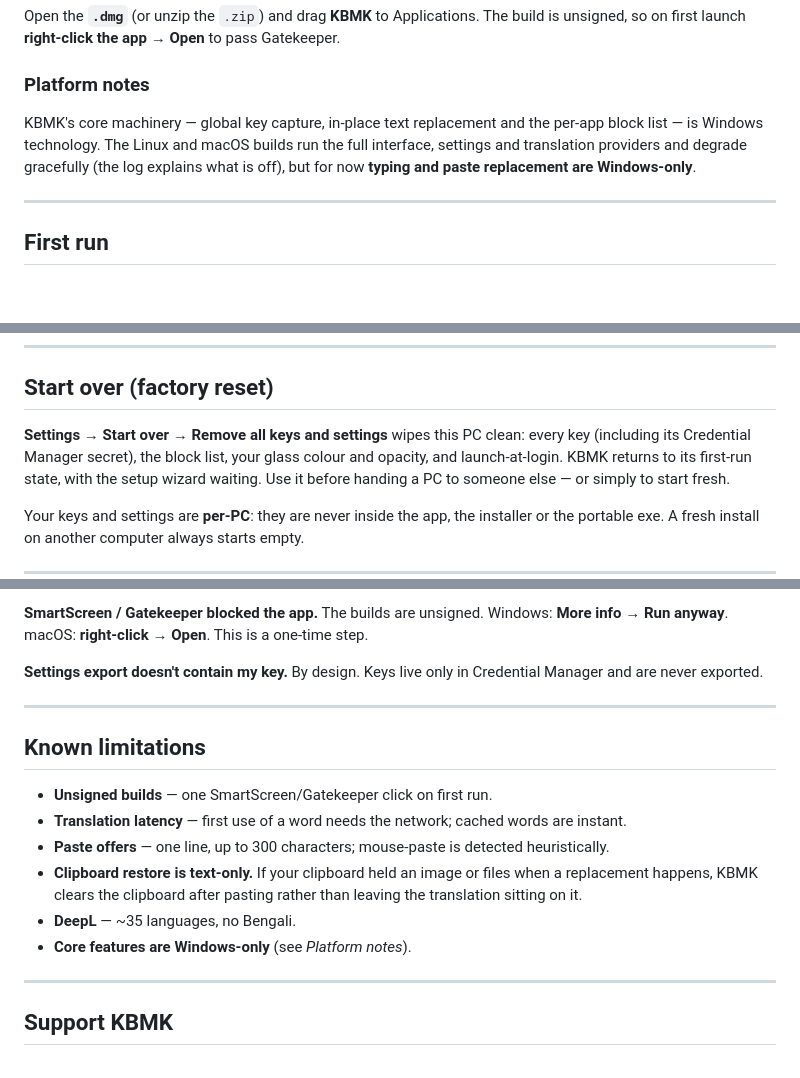
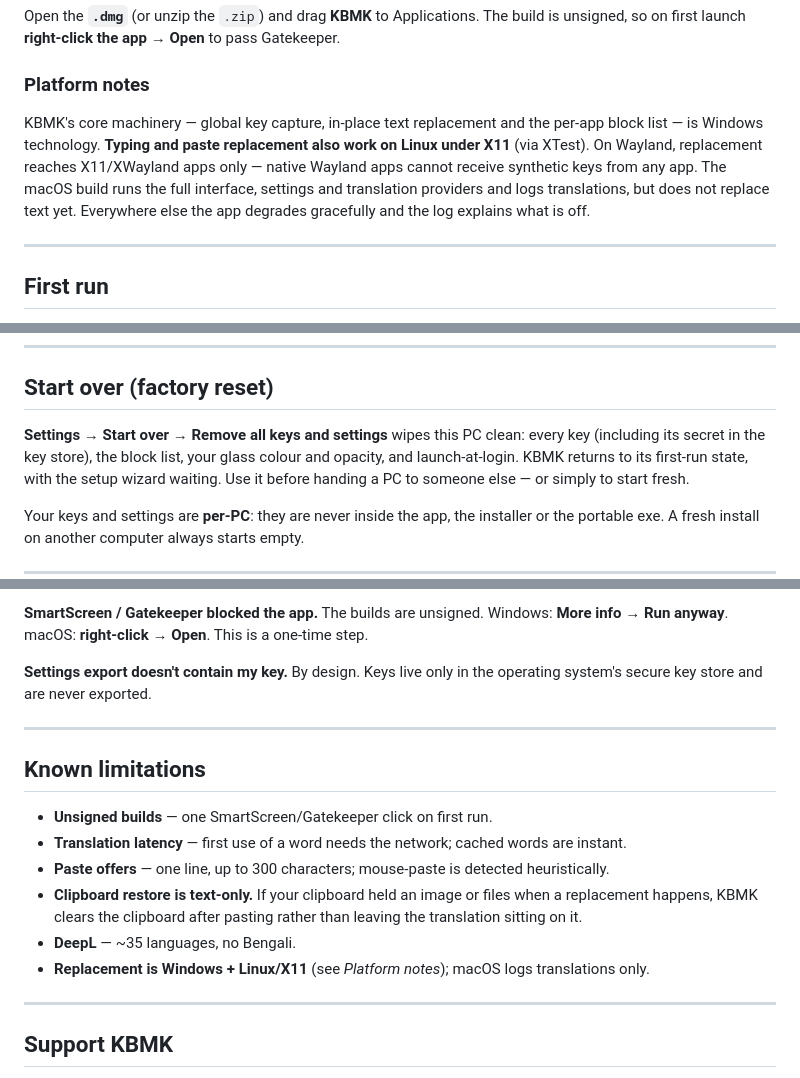
Before and after one commit to HitoRyuSenshin/KBMK, a Markdown page: USER_MANUAL.md, 3 parts joined by grey strips. Rendered like a GitHub page; blank space fills up the shorter version.

```diff
--- a/USER_MANUAL.md
+++ b/USER_MANUAL.md
@@ -89,10 +91,13 @@ the app → Open** to pass Gatekeeper.
 ### Platform notes
 
 KBMK's core machinery — global key capture, in-place text replacement
-and the per-app block list — is Windows technology. The Linux and
-macOS builds run the full interface, settings and translation
-providers and degrade gracefully (the log explains what is off), but
-for now **typing and paste replacement are Windows-only**.
+and the per-app block list — is Windows technology. **Typing and
+paste replacement also work on Linux under X11** (via XTest). On
+Wayland, replacement reaches X11/XWayland apps only — native Wayland
+apps cannot receive synthetic keys from any app. The macOS build runs
+the full interface, settings and translation providers and logs
+translations, but does not replace text yet. Everywhere else the app
+degrades gracefully and the log explains what is off.
 
 ---
 
@@ -330,7 +377,7 @@ Manager, so an export is always safe to share.
 ## Start over (factory reset)
 
 **Settings → Start over → Remove all keys and settings** wipes this
-PC clean: every key (including its Credential Manager secret), the
+PC clean: every key (including its secret in the key store), the
 block list, your glass colour and opacity, and launch-at-login. KBMK
 returns to its first-run state, with the setup wizard waiting. Use it
 before handing a PC to someone else — or simply to start fresh.
@@ -406,8 +453,8 @@ The builds are unsigned. Windows: **More info → Run anyway**. macOS:
 **right-click → Open**. This is a one-time step.
 
 **Settings export doesn't contain my key.**
-By design. Keys live only in Credential Manager and are never
-exported.
+By design. Keys live only in the operating system's secure key store
+and are never exported.
 
 ---
 
@@ -422,7 +469,7 @@ exported.
   or files when a replacement happens, KBMK clears the clipboard after
   pasting rather than leaving the translation sitting on it.
 - **DeepL** — ~35 languages, no Bengali.
-- **Core features are Windows-only** (see *Platform notes*).
+- **Replacement is Windows + Linux/X11** (see *Platform notes*); macOS logs translations only.
 
 ---
 
```
Also changed, not shown: other parts of USER_MANUAL.md (+50 -6 lines).
